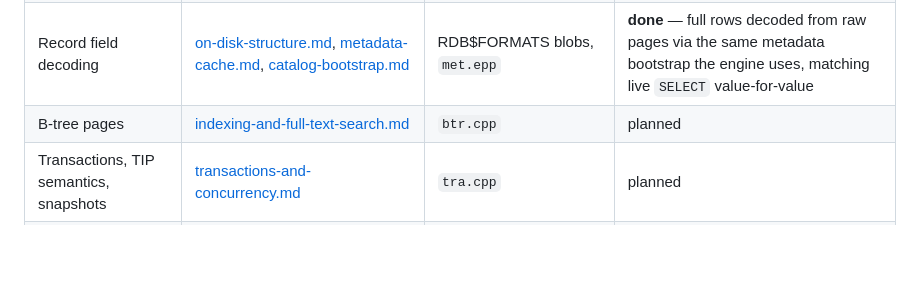
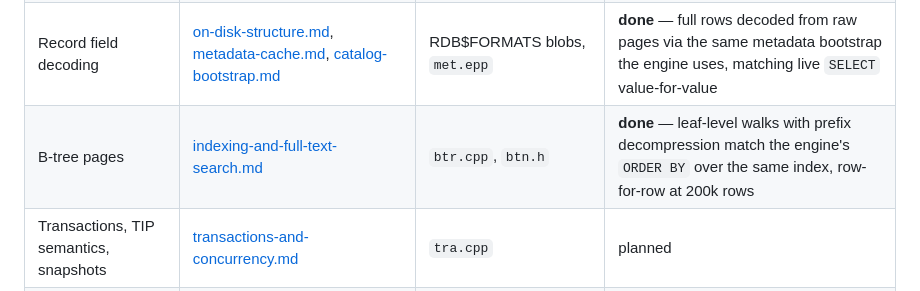
Before and after one commit to mariuz/conceptual-architecture-for-firebird-paper, a Markdown page: firebird-rust-conversion.md, the part around the change. Rendered like a GitHub page; blank space fills up the shorter version.

Commit message:
fire-crab: B-tree layer converted - index-order differential green
Bump the submodule to 4cc9170: index root pages, btree buckets and
the btn.h node encoding (varint record numbers, prefix compression,
jump tables) are converted; walk_index_leaves descends the leftmost
spine and follows the sibling chain, and qa/diff-index.sh verifies
that the raw-file leaf walk joined back to decoded rows equals the
live engine's SELECT ... ORDER BY over the same PRIMARY KEY index -
identical order at 20 through 200,000 rows (multi-level tree), zero
key-order violations. Next: the transaction system (tra.cpp).

Co-Authored-By: Claude Fable 5 <noreply@anthropic.com>

```diff
--- a/firebird-rust-conversion.md
+++ b/firebird-rust-conversion.md
@@ -67,7 +67,7 @@ the reading order for anyone joining the effort:
 | Pages, records, RLE | [on-disk-structure.md](on-disk-structure.md) | `src/jrd/ods.h`, `sqz.cpp` | **done** |
 | PIP / pointer / data pages, record walk | [on-disk-structure.md](on-disk-structure.md), [transactions-and-concurrency.md](transactions-and-concurrency.md) | `ods.h`, `dpm.cpp` | **done** — the record walk re-derives `SELECT COUNT(*)` from raw pages, verified against the live engine from 0 to 200k rows |
 | Record field decoding | [on-disk-structure.md](on-disk-structure.md), [metadata-cache.md](metadata-cache.md), [catalog-bootstrap.md](catalog-bootstrap.md) | RDB$FORMATS blobs, `met.epp` | **done** — full rows decoded from raw pages via the same metadata bootstrap the engine uses, matching live `SELECT` value-for-value |
-| B-tree pages | [indexing-and-full-text-search.md](indexing-and-full-text-search.md) | `btr.cpp` | planned |
+| B-tree pages | [indexing-and-full-text-search.md](indexing-and-full-text-search.md) | `btr.cpp`, `btn.h` | **done** — leaf-level walks with prefix decompression match the engine's `ORDER BY` over the same index, row-for-row at 200k rows |
 | Transactions, TIP semantics, snapshots | [transactions-and-concurrency.md](transactions-and-concurrency.md) | `tra.cpp` | planned |
 | Record versions and GC | [garbage-collection-and-sweep.md](garbage-collection-and-sweep.md) | `vio.cpp` | planned |
 | Page cache and careful writes | [page-cache-coherency.md](page-cache-coherency.md), [careful-writes-and-crash-safety.md](careful-writes-and-crash-safety.md) | `cch.cpp` | planned — the correctness gate |
```
